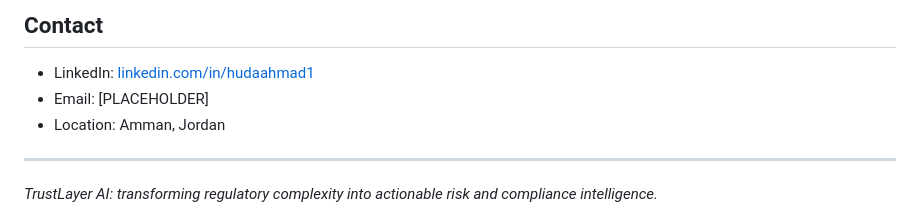
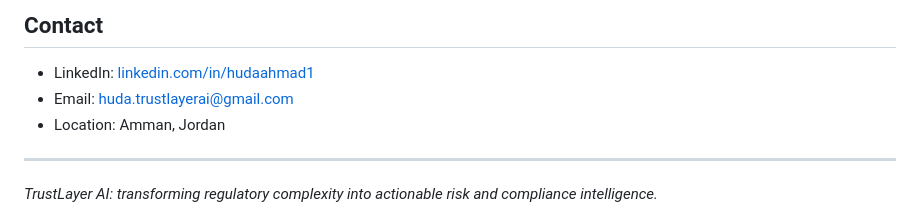
Before and after one commit to Huda007-max/trustlayer-ai, a Markdown page: README.md, the part around the change. GitHub-like rendering.

Commit message:
Update email address in README

```diff
--- a/README.md
+++ b/README.md
@@ -111,7 +111,7 @@ A clickable front-end prototype with **sample data** for a fictional fintech, *J
 ## Contact
 
 - LinkedIn: [linkedin.com/in/hudaahmad1](https://www.linkedin.com/in/hudaahmad1)
-- Email: [PLACEHOLDER]
+- Email: huda.trustlayerai@gmail.com
 - Location: Amman, Jordan
 
 ---
```
